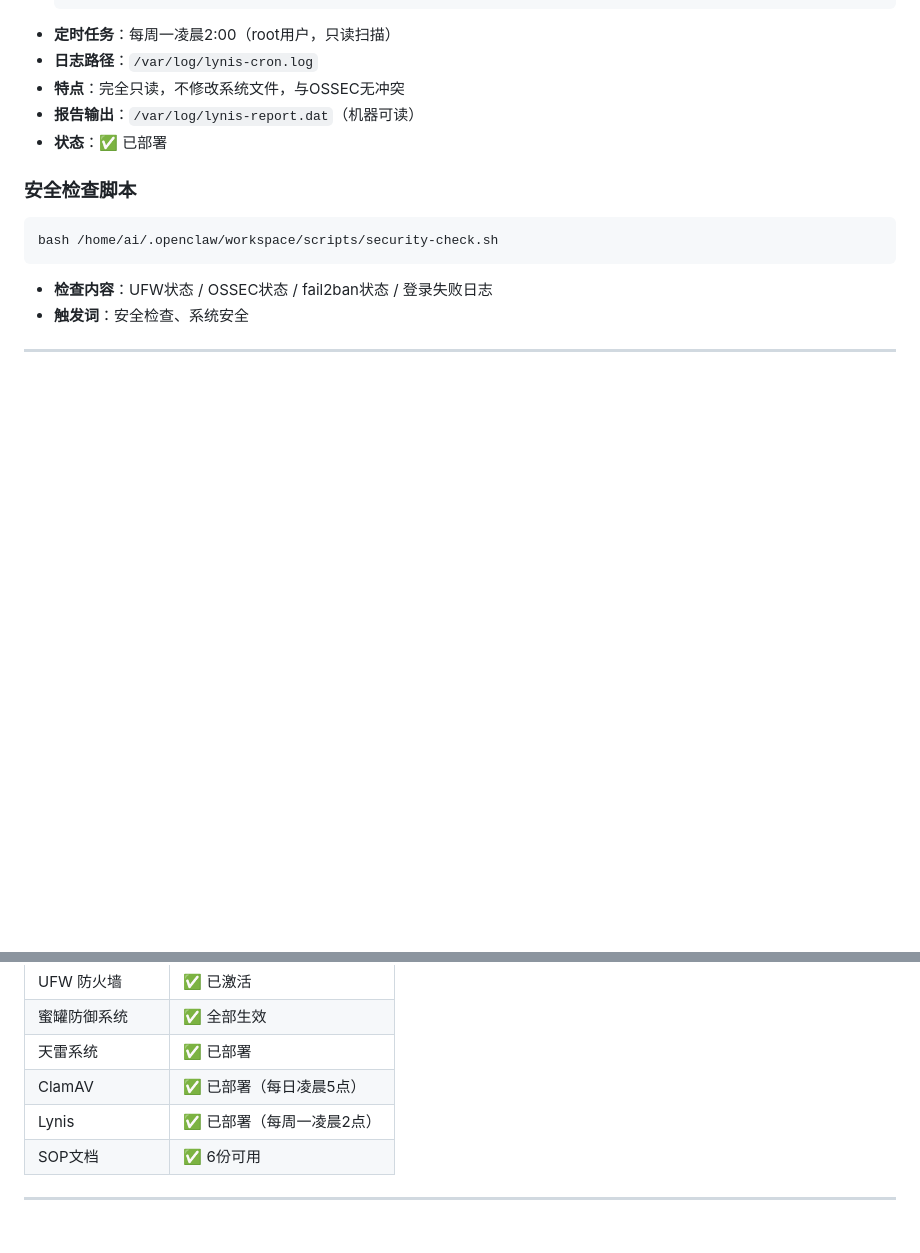
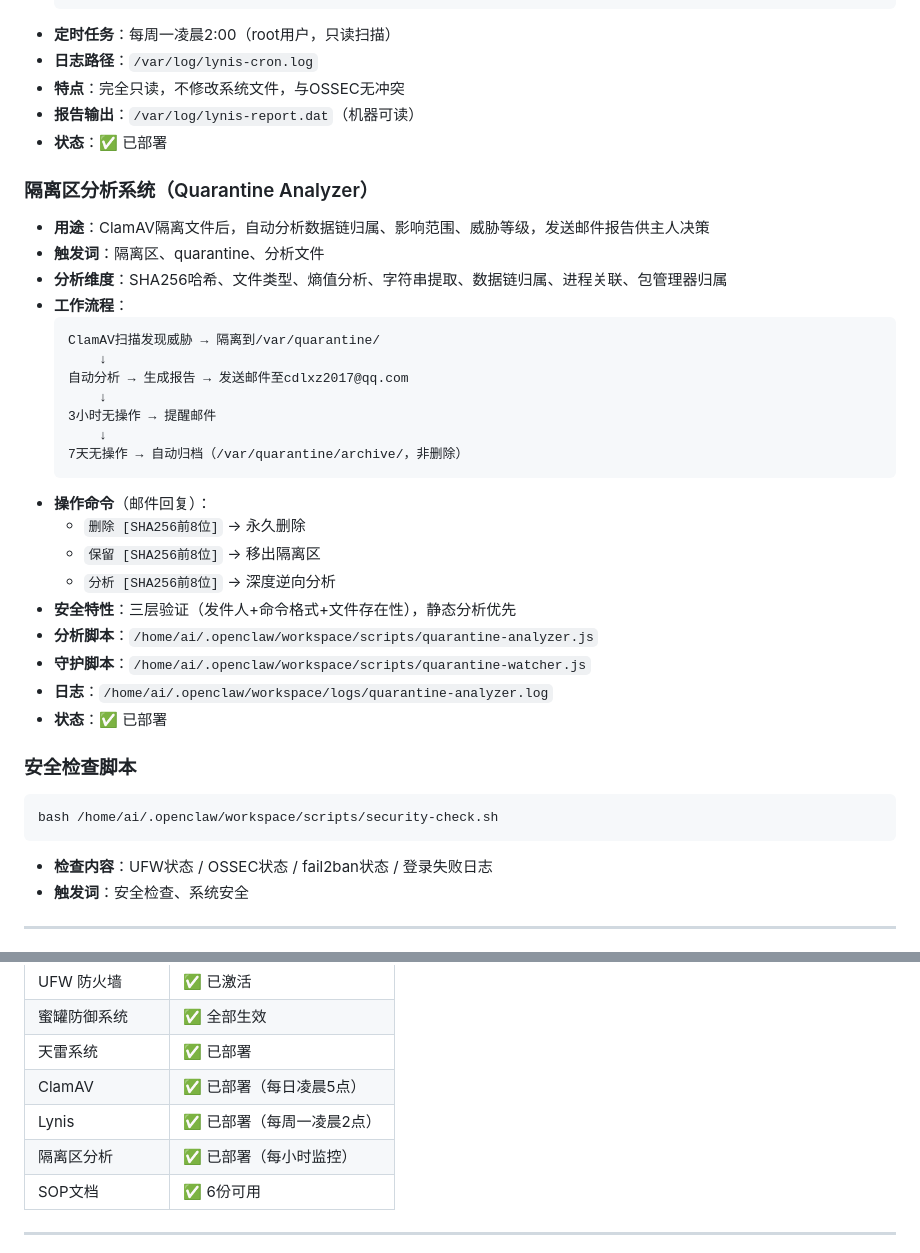
Before and after one commit to cdlxz2017/audio-live, a Markdown page: SYSTEMS.md, 2 parts joined by grey strips. Rendered like a GitHub page; blank space fills up the shorter version.

Commit message:
系统: 隔离区分析系统加入系统注册表

````diff
--- a/SYSTEMS.md
+++ b/SYSTEMS.md
@@ -303,6 +303,30 @@
 - **报告输出**：`/var/log/lynis-report.dat`（机器可读）
 - **状态**：✅ 已部署
 
+### 隔离区分析系统（Quarantine Analyzer）
+- **用途**：ClamAV隔离文件后，自动分析数据链归属、影响范围、威胁等级，发送邮件报告供主人决策
+- **触发词**：隔离区、quarantine、分析文件
+- **分析维度**：SHA256哈希、文件类型、熵值分析、字符串提取、数据链归属、进程关联、包管理器归属
+- **工作流程**：
+  ```
+  ClamAV扫描发现威胁 → 隔离到/var/quarantine/
+      ↓
+  自动分析 → 生成报告 → 发送邮件至cdlxz2017@qq.com
+      ↓
+  3小时无操作 → 提醒邮件
+      ↓
+  7天无操作 → 自动归档（/var/quarantine/archive/，非删除）
+  ```
+- **操作命令**（邮件回复）：
+  - `删除 [SHA256前8位]` → 永久删除
+  - `保留 [SHA256前8位]` → 移出隔离区
+  - `分析 [SHA256前8位]` → 深度逆向分析
+- **安全特性**：三层验证（发件人+命令格式+文件存在性），静态分析优先
+- **分析脚本**：`/home/ai/.openclaw/workspace/scripts/quarantine-analyzer.js`
+- **守护脚本**：`/home/ai/.openclaw/workspace/scripts/quarantine-watcher.js`
+- **日志**：`/home/ai/.openclaw/workspace/logs/quarantine-analyzer.log`
+- **状态**：✅ 已部署
+
 ### 安全检查脚本
 ```bash
 bash /home/ai/.openclaw/workspace/scripts/security-check.sh
@@ -412,6 +436,7 @@ cd ~/.config && git add . && git commit -m "描述"
 | 天雷系统 | ✅ 已部署 |
 | ClamAV | ✅ 已部署（每日凌晨5点）|
 | Lynis | ✅ 已部署（每周一凌晨2点）|
+| 隔离区分析 | ✅ 已部署（每小时监控）|
 | SOP文档 | ✅ 6份可用 |
 
 ---
````
